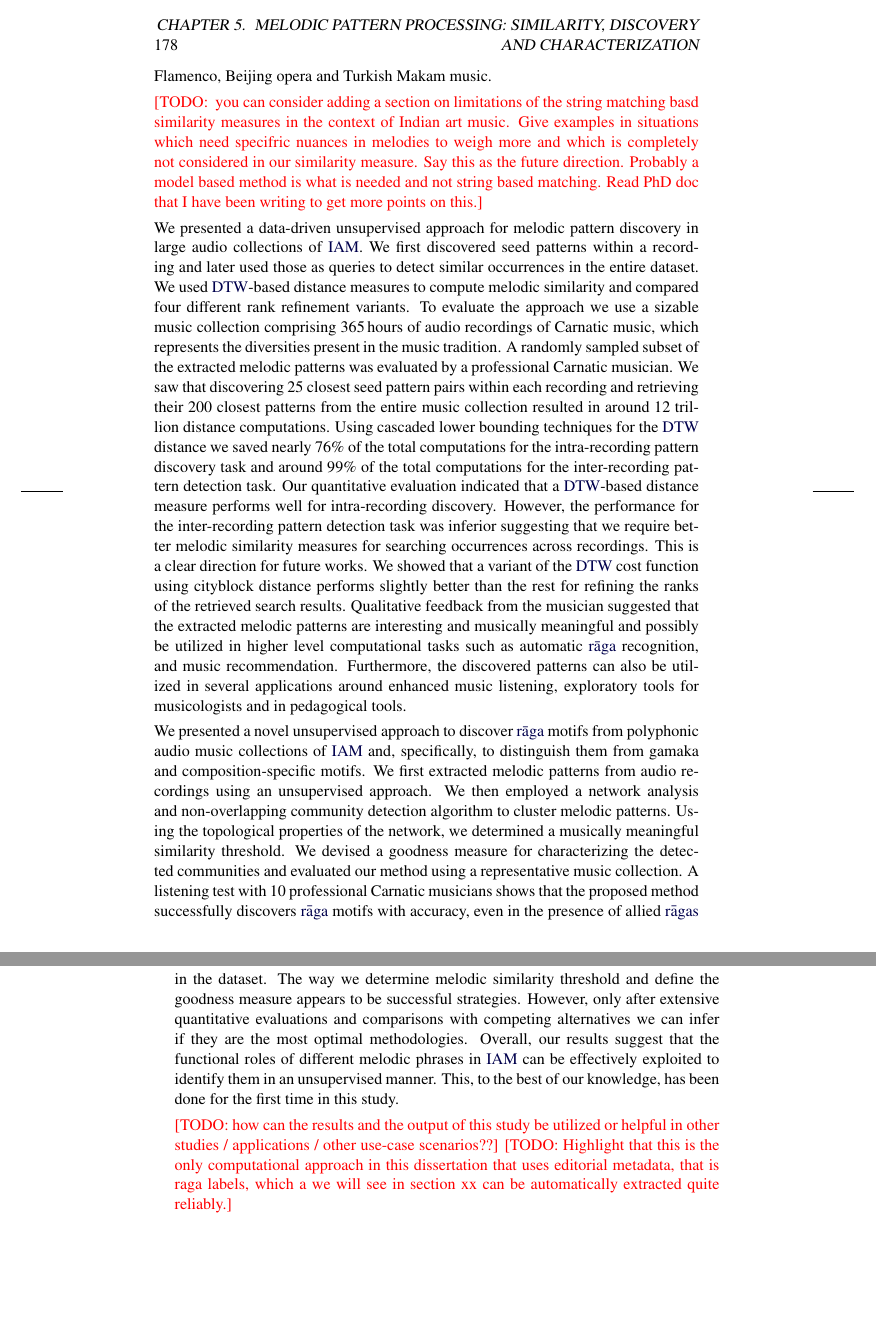
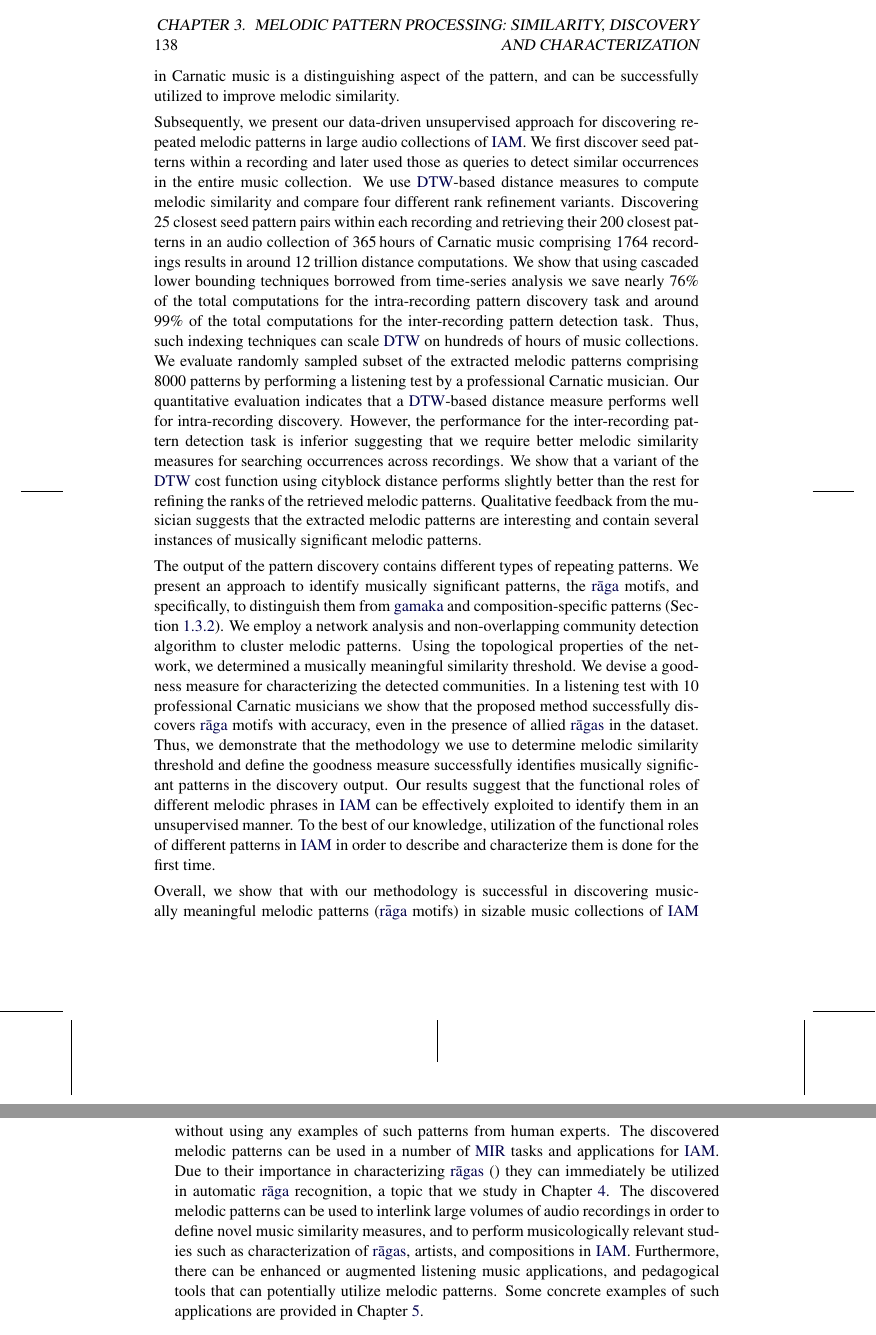
Before and after one commit to sankalpg/PhDThesis, a LaTeX thesis (thesis.tex, which reads ch06_patterns/patterns.tex): two parts of pages 198 and 199 of 255 before the commit and two parts of pages 158 and 159 of 210 after it, joined at a grey line, cut so that both start at the same text. Compiled offline with pdfLaTeX.

Commit message:
One draft of patterns chapter

```diff
--- a/ch06_patterns/patterns.tex
+++ b/ch06_patterns/patterns.tex
@@ -1062 +1063,2 @@ We consider this work as a preliminary study with a lot of scope for improvement
 
+We first carry out an in-depth supervised analysis of melodic similarity, which is a crucial component in pattern discovery. We evaluate 560 different combinations of various computational procedures and parameters values that are often used for this task. We show that melodic similarity computation is very sensitive to the choice of parameters and processing steps. A higher sampling rate of the melody representation and mean normalization is desired for computing a reliable melodic similarity in Carnatic music. For Hindustani music, on the other hand, sampling rate (within the considered range) has no significant affect on the performance and tonic normalization of the melody results in a better performance. In general, \gls{dtw}-based distance measure performs better than the Euclidean distance, and the usage of local constraint in \gls{dtw} enhances the performance. The \gls{dtw} variant without any global constraint is preferred (specially for Hindustani music), which suggests that there are large non-linear timing variations across occurrences of the melodic pattern. We observe that an accurate segmentation of the melodic patterns has a huge positive impact on the computation of melodic similarity. The best methodology variant identified for melodic similarity is further improved by addressing two specific challenges that arise due to large non-linear timing variations and rapid melodic movements in melodic patterns. Our propose solution exploits specific melodic characteristics that are peculiar in \gls{iam}. We show that duration truncation of the steady \gls{svara} regions in the melodic phrases results in a statistically significant improvement in the computation of melodic similarity. Furthermore, we show that the complexity of a melodic pattern in Carnatic music is a distinguishing aspect of the pattern, and can be successfully utilized to improve melodic similarity.
@@ -1064,16 +1065,13 @@ We presented an evaluation of 560 different methodology variants for computing s
 
+Subsequently, we present our data-driven unsupervised approach for discovering repeated melodic patterns in large audio collections of \gls{iam}. We first discover seed patterns within a recording and later used those as queries to detect similar occurrences in the entire music collection. We use \gls{dtw}-based distance measures to compute melodic similarity and compare four different rank refinement variants. Discovering 25 closest seed pattern pairs within each recording and retrieving their 200 closest patterns in an audio collection of 365\,hours of Carnatic music comprising 1764 recordings results in around 12 trillion distance computations. We show that using cascaded lower bounding techniques borrowed from time-series analysis we save nearly 76\% of the total computations for the intra-recording pattern discovery task and around 99\% of the total computations for the inter-recording pattern detection task. Thus, such indexing techniques can scale \gls{dtw} on hundreds of hours of music collections. We evaluate randomly sampled subset of the extracted melodic patterns comprising 8000 patterns by performing a listening test by a professional Carnatic musician. Our quantitative evaluation indicates that a \gls{dtw}-based distance measure performs well for intra-recording discovery. However, the performance for the inter-recording pattern detection task is inferior suggesting that we require better melodic similarity measures for searching occurrences across recordings. We show that a variant of the \gls{dtw} cost function using cityblock distance performs slightly better than the rest for refining the ranks of the retrieved melodic patterns. Qualitative feedback from the musician suggests that the extracted melodic patterns are interesting and contain several instances of musically significant melodic patterns.
 
-In this section we highlighted the major challenges involved in this task and focused on two specific issues that arise due to large non-linear timing variations and rapid melodic movements. We described simple and easy to implement solutions based on partial transcription and complexity weighting to address these challenges. We showed that duration truncation of the steady \gls{svara} regions in the melodic phrases results in a statistically significant improvement in the computation of melodic similarity. Furthermore, we showed that complexity weighting improves the melodic similarity in Carnatic music. This suggests that the extent and the number of saddle points is an important characteristic of a melodic phrase and is crucial to melodic similarity in Carnatic music.  In the future, we plan to improve the method used for segmenting the steady \gls{svara} regions so that it can differentiate melodic ornaments from subtle \gls{svara} transitions. In addition, we see a vast scope in further refining the complexity estimate of a melodic phrase to improve the complexity weighting. It would also be worthwhile to explore the applicability of this approach to music traditions such as Flamenco, Beijing opera and Turkish Makam music.
+The output of the pattern discovery contains different types of repeating patterns. We present an approach to identify musically significant patterns, the \gls{raga} motifs, and specifically, to distinguish them from \gls{gamaka} and composition-specific patterns (\secref{sec:melody_in_iam}).  We employ a network analysis and non-overlapping community detection algorithm to cluster melodic patterns. Using the topological properties of the network, we determined a musically meaningful similarity threshold. We devise a goodness measure for characterizing the detected communities. In a listening test with 10 professional Carnatic musicians we show that the proposed method successfully discovers \gls{raga} motifs with accuracy, even in the presence of allied \glspl{raga} in the dataset. Thus, we demonstrate that the methodology we use to determine melodic similarity threshold and define the goodness measure successfully identifies musically significant patterns in the discovery output.  Our results suggest that the functional roles of different melodic phrases in \gls{iam} can be effectively exploited to identify them in an unsupervised manner. To the best of our knowledge, utilization of the functional roles of different patterns in \gls{iam} in order to describe and characterize them is done for the first time.
 
-\TODO{ you can consider adding a section on limitations of the string matching basd similarity measures in the context of Indian art music. Give examples in situations which need specifric nuances in melodies to weigh more and which is completely not considered in our similarity measure. Say this as the future direction. Probably a model based method is what is needed and not string based matching. Read PhD doc that I have been writing to get more points on this.}
+Overall, we  show that with our methodology is successful in discovering musically meaningful melodic patterns (\gls{raga} motifs) in sizable music collections of \gls{iam} without using any examples of such patterns from human experts. The discovered melodic patterns can be used in a number of \gls{mir} tasks and applications for \gls{iam}. Due to their importance in characterizing \glspl{raga} () they can immediately be utilized in automatic \gls{raga} recognition, a topic that we study in~\chapref{chap:raga_recognition}. The discovered melodic patterns can be used to interlink large volumes of audio recordings in order to define novel music similarity measures, and to perform musicologically relevant studies such as characterization of \glspl{raga}, artists, and compositions in \gls{iam}. Furthermore, there can be enhanced or augmented listening music applications, and pedagogical tools that can potentially utilize melodic patterns. Some concrete examples of such applications are provided in~\chapref{sec:applicatoins}.
 
-
-We presented a data-driven unsupervised approach for melodic pattern discovery in large audio collections of \gls{iam}. We first discovered seed patterns within a recording and later used those as queries to detect similar occurrences in the entire dataset. We used \gls{dtw}-based distance measures to compute melodic similarity and compared four different rank refinement variants. To evaluate the approach we use a sizable music collection comprising 365\,hours of audio recordings of Carnatic music, which represents the diversities present in the music tradition. A randomly sampled subset of the extracted melodic patterns was evaluated by a professional Carnatic musician. We saw that discovering 25 closest seed pattern pairs within each recording and retrieving their 200 closest patterns from the entire music collection resulted in around 12 trillion distance computations. Using cascaded lower bounding techniques for the \gls{dtw} distance we saved nearly 76\% of the total computations for the intra-recording pattern discovery task and around 99\% of the total computations for the inter-recording pattern detection task. Our quantitative evaluation indicated that a \gls{dtw}-based distance measure performs well for intra-recording discovery. However, the performance for the inter-recording pattern detection task was inferior suggesting that we require better melodic similarity measures for searching occurrences across recordings. This is a clear direction for future works. We showed that a variant of the \gls{dtw} cost function using cityblock distance performs slightly better than the rest for refining the ranks of the retrieved search results. Qualitative feedback from the musician suggested that the extracted melodic patterns are interesting and musically meaningful and possibly be utilized in higher level computational tasks such as automatic \gls{raga} recognition, and music recommendation. Furthermore, the discovered patterns can also be utilized in several applications around enhanced music listening, exploratory tools for musicologists and in pedagogical tools.
-
-
-
-
-We presented a novel unsupervised approach to discover \gls{raga} motifs from polyphonic audio music collections of \gls{iam} and, specifically, to distinguish them from gamaka and composition-specific motifs. We first extracted melodic patterns from audio recordings using an unsupervised approach. We then employed a network analysis and non-overlapping community detection algorithm to cluster melodic patterns. Using the topological properties of the network, we determined a musically meaningful similarity threshold. We devised a goodness measure for characterizing the detected communities and evaluated our method using a representative music collection. A listening test with 10 professional Carnatic musicians shows that the proposed method successfully discovers \gls{raga} motifs with accuracy, even in the presence of allied \glspl{raga} in the dataset. The way we determine melodic similarity threshold and define the goodness measure appears to be successful strategies. However, only after extensive quantitative evaluations and comparisons with competing alternatives we can infer if they are the most optimal methodologies. Overall, our results suggest that the functional roles of different melodic phrases in \gls{iam} can be effectively exploited to identify them in an unsupervised manner. This, to the best of our knowledge, has been done for the first time in this study.
-
-\TODO{how can the results and the output of this study be utilized or helpful in other studies / applications / other use-case scenarios??}
-\TODO{Highlight that this is the only computational approach in this dissertation that uses editorial metadata, that is raga labels, which a we will see in section xx can be automatically extracted quite reliably.}
+%FUTURE WORK
+%
+%It would also be worthwhile to explore the applicability of this approach to music traditions such as Flamenco, Beijing opera and Turkish Makam music.
+%
+% In the future, we plan to improve the method used for segmenting the steady \gls{svara} regions so that it can differentiate melodic ornaments from subtle \gls{svara} transitions. In addition, we see a vast scope in further refining the complexity estimate of a melodic phrase to improve the complexity weighting.
+% using composition info in communities can further boost the performance of our characterization process.
```
Also changed, not shown: thesis.tex (+3 -3 lines), ch06_patterns/patterns.tex (4 more changed lines).
